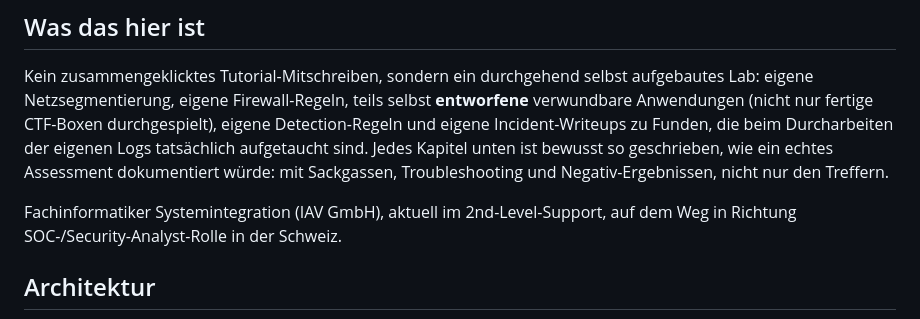
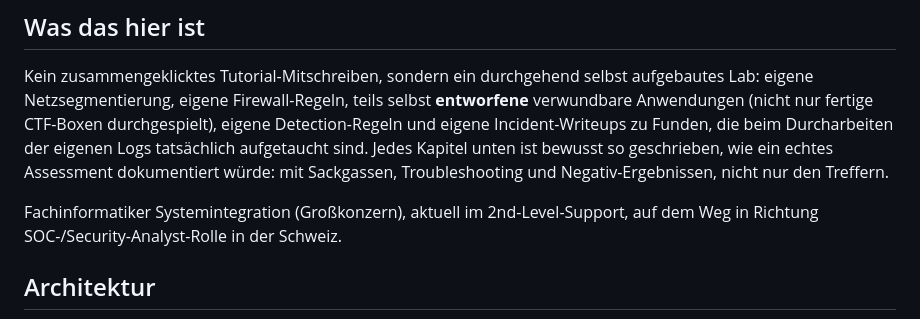
Before and after one commit to Lukasloewe-cell/it-security-homelab, a Markdown page: README.md, the part around the change. Rendered like a GitHub page.

```diff
--- a/README.md
+++ b/README.md
@@ -31,7 +31,7 @@ Incident-Writeups zu Funden, die beim Durcharbeiten der eigenen Logs tatsächlic
 Jedes Kapitel unten ist bewusst so geschrieben, wie ein echtes Assessment dokumentiert würde:
 mit Sackgassen, Troubleshooting und Negativ-Ergebnissen, nicht nur den Treffern.
 
-Fachinformatiker Systemintegration (IAV GmbH), aktuell im 2nd-Level-Support, auf dem Weg in
+Fachinformatiker Systemintegration (Großkonzern), aktuell im 2nd-Level-Support, auf dem Weg in
 Richtung SOC-/Security-Analyst-Rolle in der Schweiz.
 
 ## Architektur
```
